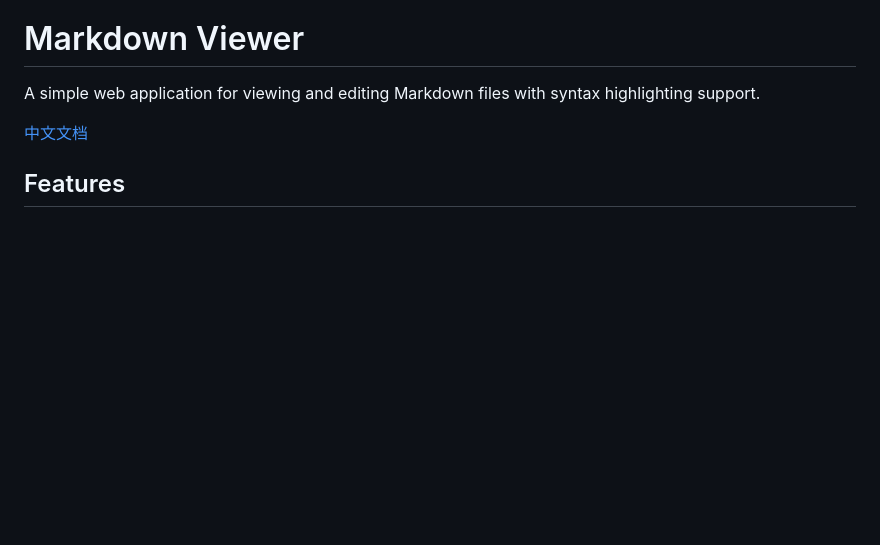
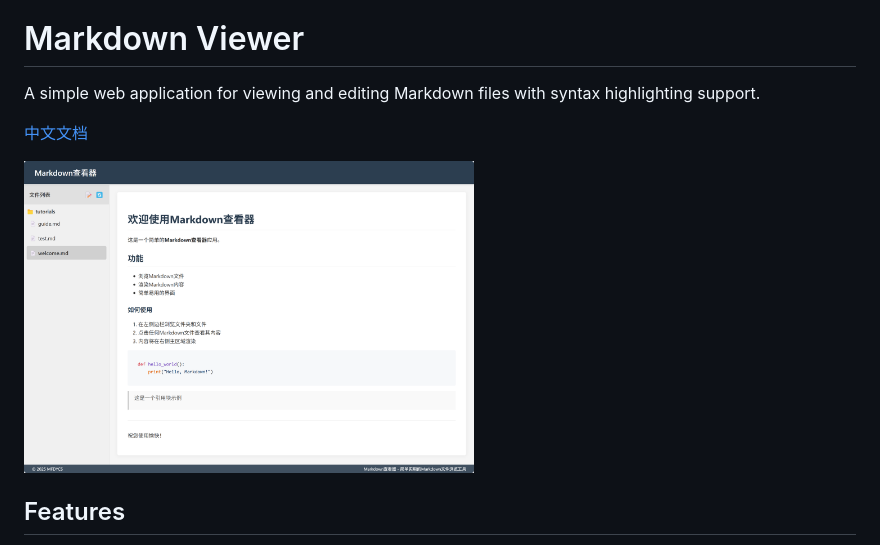
Before and after one commit to mfdycs/markdown-webviewer, a Markdown page: README.md, the part around the change. GitHub-like rendering; pictures changed too: markdown/img/welcome.png (added); blank space fills up the shorter version.

```diff
--- a/README.md
+++ b/README.md
@@ -3,6 +3,8 @@
 A simple web application for viewing and editing Markdown files with syntax highlighting support.
 
 [中文文档](README_zh.md)
+
+ <img src="./markdown/img/welcome.png" width = "450" alt="示例" align=center />
 
 ## Features
 
```
Also changed, not shown: README_zh.md (+2 -0 lines).
